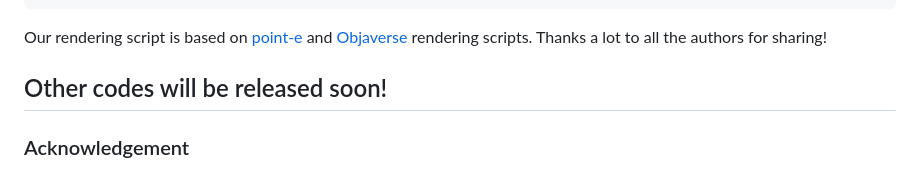
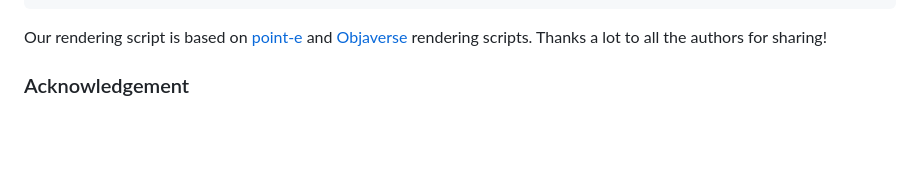
Before and after one commit to VITA-Group/Diffusion4D, a Markdown page: README.md, the part around one of its changes. Drawn GitHub-style; blank space fills up the shorter version.

```diff
--- a/README.md
+++ b/README.md
@@ -121,7 +121,7 @@ Output Explanation:
 Our rendering script is based on [point-e](https://github.com/openai/point-e/blob/main/point_e/evals/scripts/blender_script.py) and [Objaverse](https://github.com/allenai/objaverse-xl/blob/main/scripts/rendering/blender_script.py) rendering scripts. Thanks a lot to all the authors for sharing!
 
 
-## Other codes will be released soon!
+
 
 ### Acknowledgement
 This project is based on numerous outstanding research efforts and open-source contributions. We are deeply grateful to all the authors for their generosity in sharing their work!
```
Also changed, not shown: other parts of README.md (+1 -1 lines).
